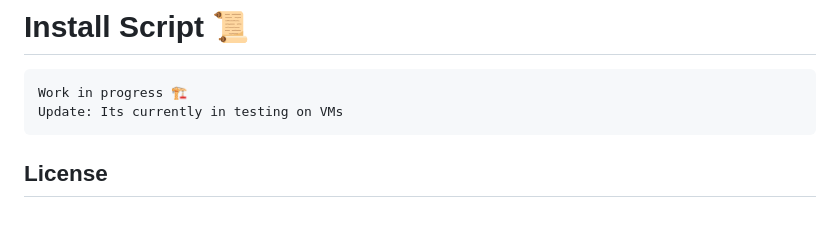
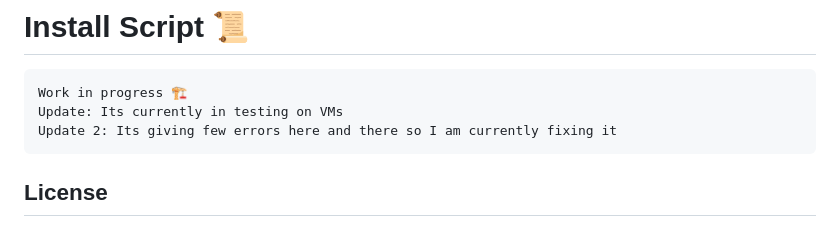
Before and after one commit to rtmotiang/GruvboxDWM, a Markdown page: README.md, the part around the change. Drawn GitHub-style.

Commit message:
Update on install script README.md

````diff
--- a/README.md
+++ b/README.md
@@ -154,6 +154,7 @@ Gruvbox Material
 ```
 Work in progress 🏗️
 Update: Its currently in testing on VMs
+Update 2: Its giving few errors here and there so I am currently fixing it
 ```
 ## License
 
````
